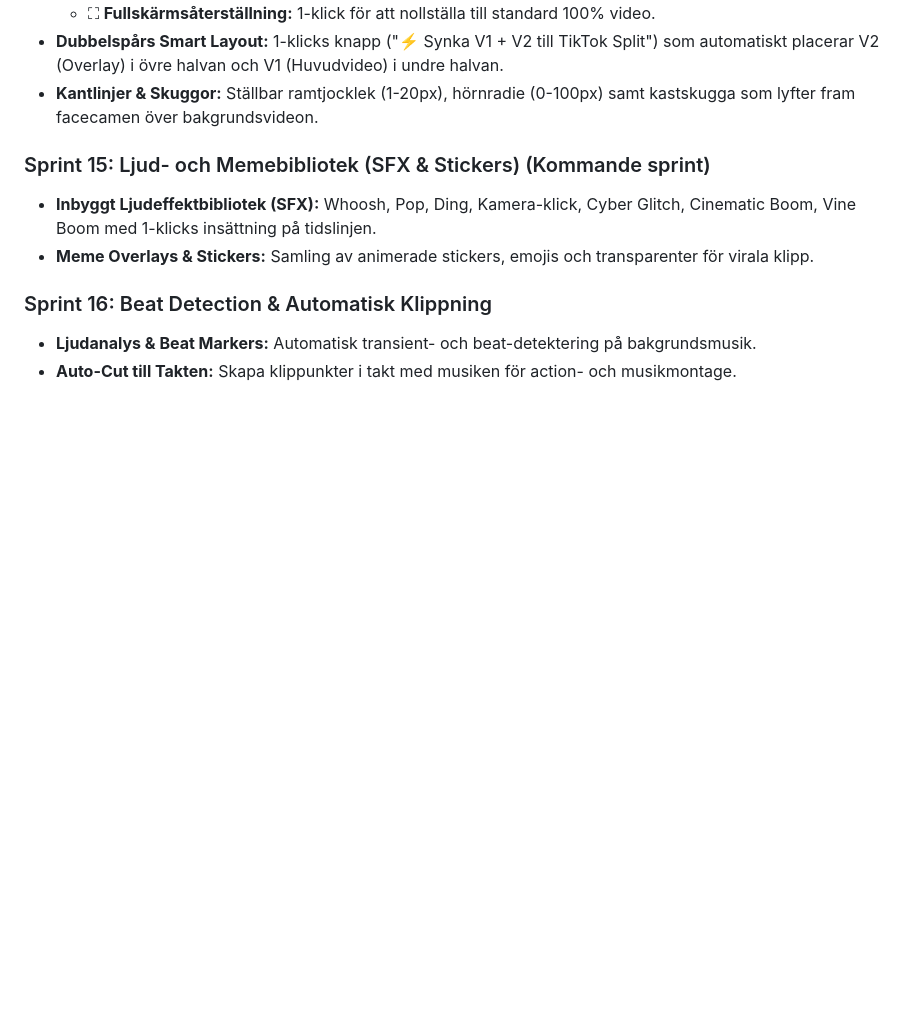
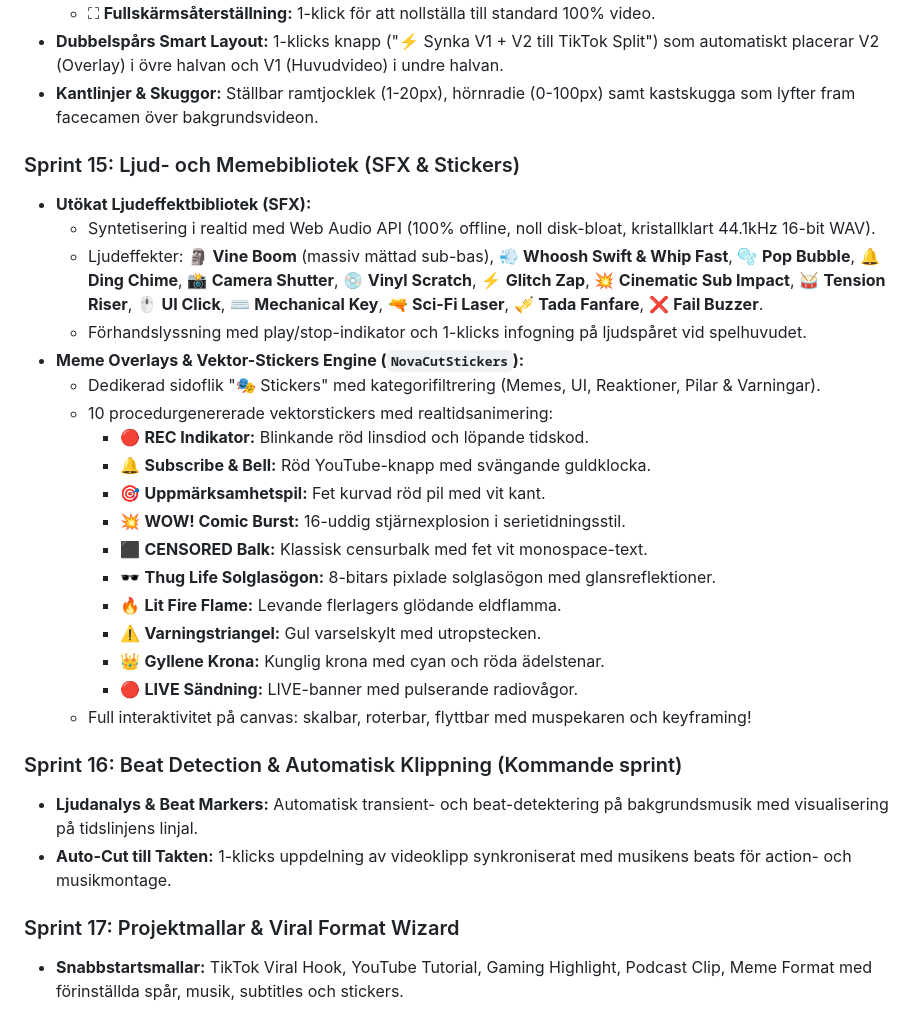
Before and after one commit to alexwest1981/NovaCut, a Markdown page: ROADMAP.md, the part around the change. Rendered like a GitHub page; blank space fills up the shorter version.

Commit message:
docs: Update ROADMAP with completed Sprint 15 and Sprint 16/17 specs

```diff
--- a/ROADMAP.md
+++ b/ROADMAP.md
@@ -93,10 +93,29 @@ Detta dokument beskriver sprintplanen för **NovaCut**, en modern, blixtsnabb oc
 * **Dubbelspårs Smart Layout:** 1-klicks knapp ("⚡ Synka V1 + V2 till TikTok Split") som automatiskt placerar V2 (Overlay) i övre halvan och V1 (Huvudvideo) i undre halvan.
 * **Kantlinjer & Skuggor:** Ställbar ramtjocklek (1-20px), hörnradie (0-100px) samt kastskugga som lyfter fram facecamen över bakgrundsvideon.
 
-### Sprint 15: Ljud- och Memebibliotek (SFX & Stickers) (Kommande sprint)
-* **Inbyggt Ljudeffektbibliotek (SFX):** Whoosh, Pop, Ding, Kamera-klick, Cyber Glitch, Cinematic Boom, Vine Boom med 1-klicks insättning på tidslinjen.
-* **Meme Overlays & Stickers:** Samling av animerade stickers, emojis och transparenter för virala klipp.
+### Sprint 15: Ljud- och Memebibliotek (SFX & Stickers)
+* **Utökat Ljudeffektbibliotek (SFX):**
+  - Syntetisering i realtid med Web Audio API (100% offline, noll disk-bloat, kristallklart 44.1kHz 16-bit WAV).
+  - Ljudeffekter: 🗿 **Vine Boom** (massiv mättad sub-bas), 💨 **Whoosh Swift & Whip Fast**, 🫧 **Pop Bubble**, 🔔 **Ding Chime**, 📸 **Camera Shutter**, 💿 **Vinyl Scratch**, ⚡ **Glitch Zap**, 💥 **Cinematic Sub Impact**, 🥁 **Tension Riser**, 🖱️ **UI Click**, ⌨️ **Mechanical Key**, 🔫 **Sci-Fi Laser**, 🎺 **Tada Fanfare**, ❌ **Fail Buzzer**.
+  - Förhandslyssning med play/stop-indikator och 1-klicks infogning på ljudspåret vid spelhuvudet.
+* **Meme Overlays & Vektor-Stickers Engine (`NovaCutStickers`):**
+  - Dedikerad sidoflik "🎭 Stickers" med kategorifiltrering (Memes, UI, Reaktioner, Pilar & Varningar).
+  - 10 procedurgenererade vektorstickers med realtidsanimering:
+    - 🔴 **REC Indikator:** Blinkande röd linsdiod och löpande tidskod.
+    - 🔔 **Subscribe & Bell:** Röd YouTube-knapp med svängande guldklocka.
+    - 🎯 **Uppmärksamhetspil:** Fet kurvad röd pil med vit kant.
+    - 💥 **WOW! Comic Burst:** 16-uddig stjärnexplosion i serietidningsstil.
+    - ⬛ **CENSORED Balk:** Klassisk censurbalk med fet vit monospace-text.
+    - 🕶️ **Thug Life Solglasögon:** 8-bitars pixlade solglasögon med glansreflektioner.
+    - 🔥 **Lit Fire Flame:** Levande flerlagers glödande eldflamma.
+    - ⚠️ **Varningstriangel:** Gul varselskylt med utropstecken.
+    - 👑 **Gyllene Krona:** Kunglig krona med cyan och röda ädelstenar.
+    - 🔴 **LIVE Sändning:** LIVE-banner med pulserande radiovågor.
+  - Full interaktivitet på canvas: skalbar, roterbar, flyttbar med muspekaren och keyframing!
 
-### Sprint 16: Beat Detection & Automatisk Klippning
-* **Ljudanalys & Beat Markers:** Automatisk transient- och beat-detektering på bakgrundsmusik.
-* **Auto-Cut till Takten:** Skapa klippunkter i takt med musiken för action- och musikmontage.
+### Sprint 16: Beat Detection & Automatisk Klippning (Kommande sprint)
+* **Ljudanalys & Beat Markers:** Automatisk transient- och beat-detektering på bakgrundsmusik med visualisering på tidslinjens linjal.
+* **Auto-Cut till Takten:** 1-klicks uppdelning av videoklipp synkroniserat med musikens beats för action- och musikmontage.
+
+### Sprint 17: Projektmallar & Viral Format Wizard
+* **Snabbstartsmallar:** TikTok Viral Hook, YouTube Tutorial, Gaming Highlight, Podcast Clip, Meme Format med förinställda spår, musik, subtitles och stickers.
```
